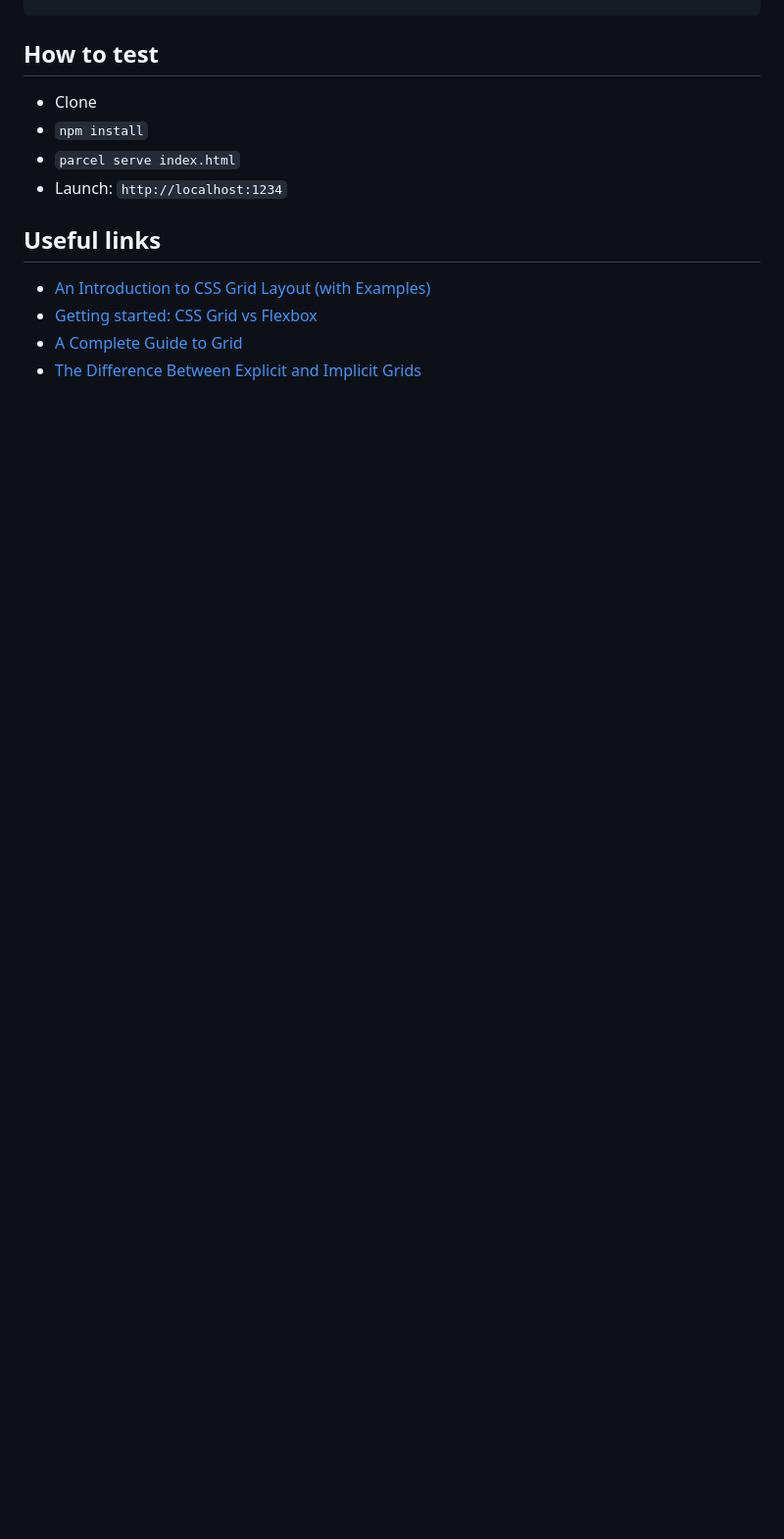
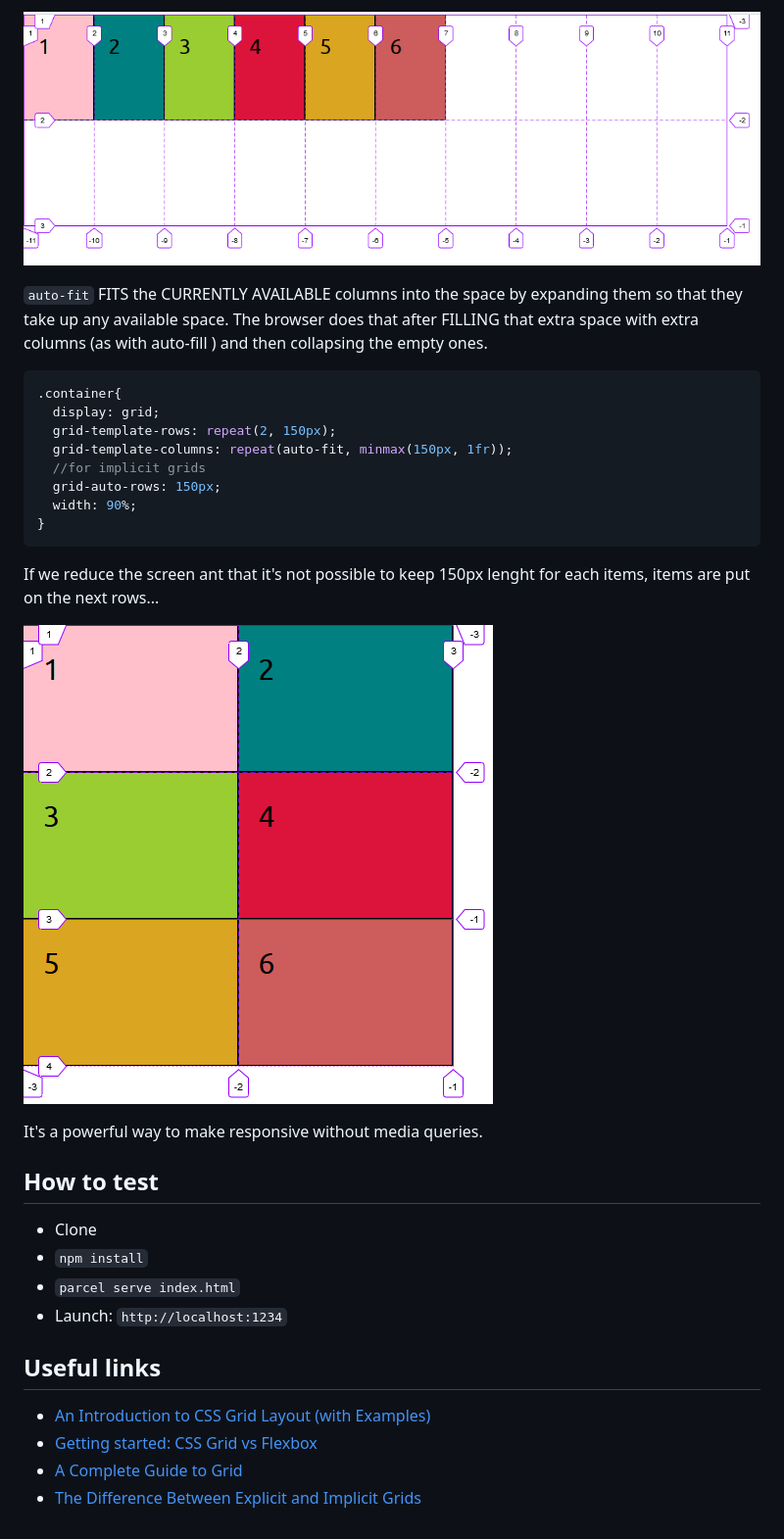
Before and after one commit to Raigyo/css-grid-guide, a Markdown page: readme.md, the part around the change printed below. Shown: that part at 98% size. Drawn GitHub-style; pictures changed too: _readme-img/grid-auto-fill-00.PNG (added), _readme-img/grid-auto-fit-00.PNG (added); blank space fills up the shorter version.

`````diff
--- a/readme.md
+++ b/readme.md
@@ -579,3 +655,23 @@ As we have seen before it's possible to refer to the names as we have seen befor
+![exemple](_readme-img/grid-auto-fill-00.PNG)
+
+`auto-fit` FITS the CURRENTLY AVAILABLE columns into the space by expanding them so that they take up any available space. The browser does that after FILLING that extra space with extra columns (as with auto-fill ) and then collapsing the empty ones.
+
+````scss
+.container{
+  display: grid;
+  grid-template-rows: repeat(2, 150px);
+  grid-template-columns: repeat(auto-fit, minmax(150px, 1fr));
+  //for implicit grids
+  grid-auto-rows: 150px;
+  width: 90%;
+}
+````
+
+If we reduce the screen ant that it's not possible to keep 150px lenght for each items, items are put on the next rows...
+
+![exemple](_readme-img/grid-auto-fit-00.PNG)
+
+It's a powerful way to make responsive without media queries.
 
 ## How to test
 
`````
Also changed, not shown: other parts of readme.md (+77 -1 lines), _readme-img/grid-max-min-00.PNG (added), _readme-img/grid-max-min-01.PNG (added), _readme-img/grid-minmax-00.PNG (added), _readme-img/grid-minmax-02.PNG (added), 6 other files.
